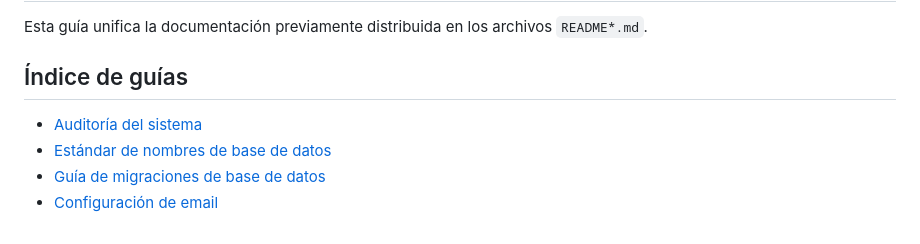
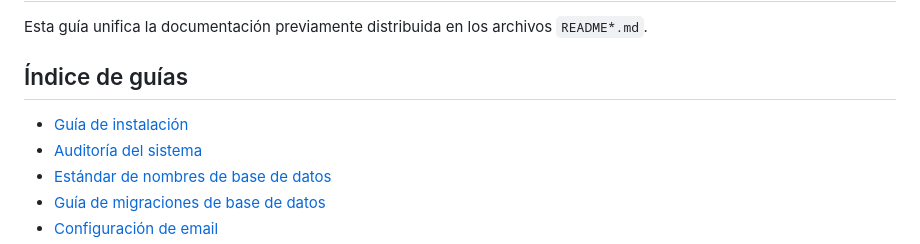
Before and after one commit to carloskantun/indice_saas_da-ado, a Markdown page: docs/README.md, the part around the change. GitHub-like rendering.

Commit message:
docs: add install guide and link

```diff
--- a/docs/README.md
+++ b/docs/README.md
@@ -4,6 +4,7 @@ Esta guía unifica la documentación previamente distribuida en los archivos `RE
 
 ## Índice de guías
 
+- [Guía de instalación](INSTALL.md)
 - [Auditoría del sistema](AUDITORIA_SISTEMA.md)
 - [Estándar de nombres de base de datos](DATABASE_NAMING_STANDARD.md)
 - [Guía de migraciones de base de datos](README_DATABASE.md)
```
Also changed, not shown: docs/INSTALL.md (added, +45 -0 lines).
